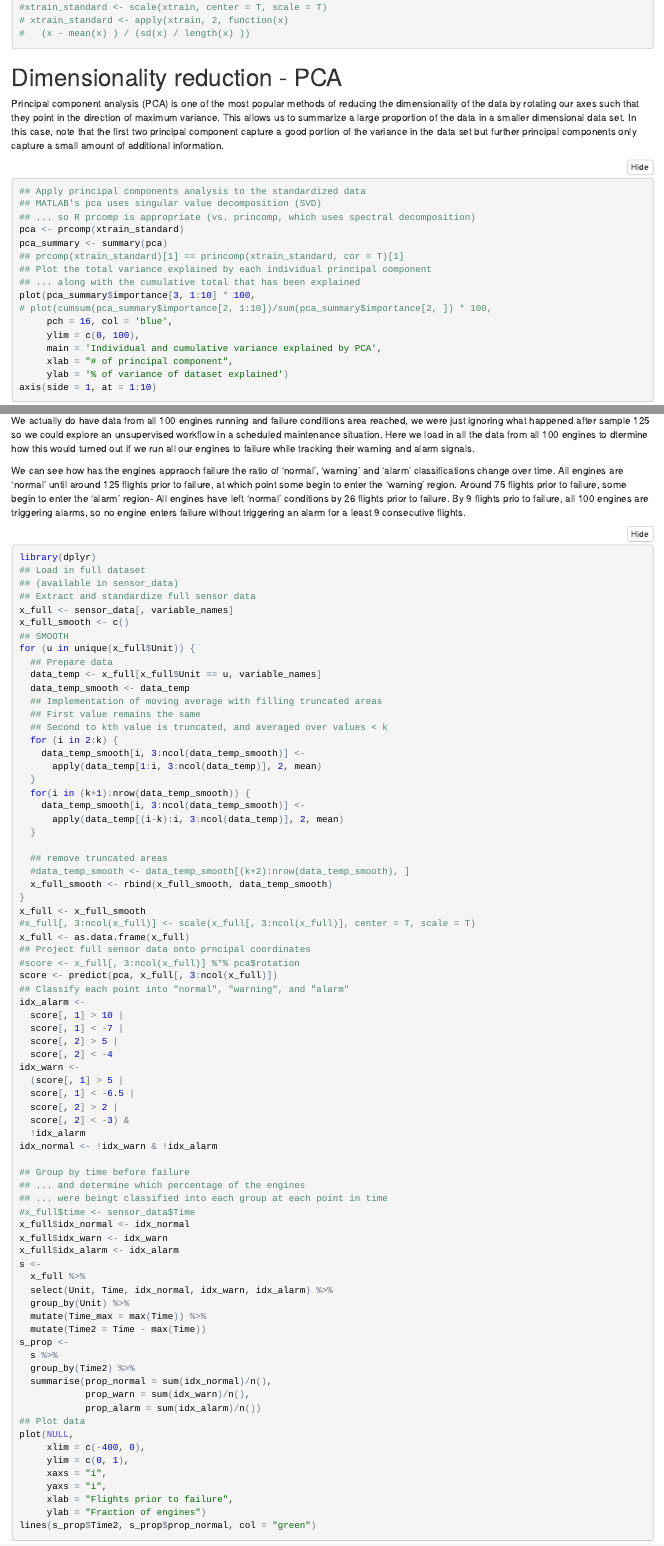
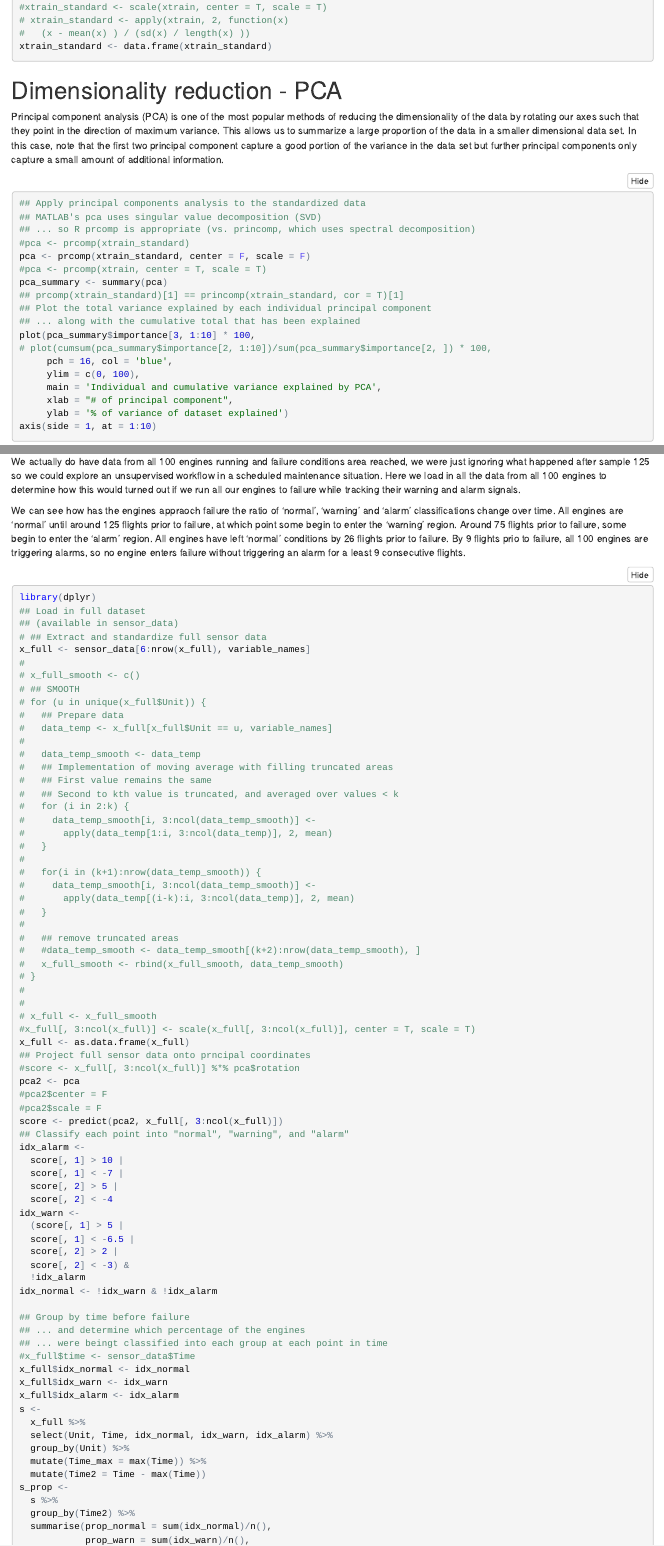
Before and after one commit to magrai/Predictive-maintenance_Turbofan-Engine, an R Markdown document (unsupervised.Rmd): the page in a window 1100 px wide, from 8550 px down, and a second part further down, joined at a grey line. The pictures show the output file unsupervised.nb.html that the author committed with the source, opened offline.

Commit message:
Changes in unsupervised

````diff
--- a/unsupervised.Rmd
+++ b/unsupervised.Rmd
@@ -289,6 +289,7 @@ xtrain_standard <- apply(xtrain, 2, function(x)
 #xtrain_standard <- scale(xtrain, center = T, scale = T)
 # xtrain_standard <- apply(xtrain, 2, function(x)
 #   (x - mean(x) ) / (sd(x) / length(x) ))
+xtrain_standard <- data.frame(xtrain_standard)
 ```
 
 # Dimensionality reduction - PCA
@@ -300,6 +301,7 @@ Principal component analysis (PCA) is one of the most popular methods of reducin
 ## MATLAB's pca uses singular value decomposition (SVD)
 ## ... so R prcomp is appropriate (vs. princomp, which uses spectral decomposition)
 #pca <- prcomp(xtrain_standard)
+#pca <- prcomp(xtrain_standard, center = F, scale = F)
 pca <- prcomp(xtrain, center = T, scale = T)
 pca_summary <- summary(pca)
 
@@ -495,9 +497,9 @@ We can continue to roll back the pace of our regularly scheduled maintenance dat
 
 # Evaluate all engines to failure
 
-We actually do have data from all 100 engines running and failure conditions area reached, we were just ignoring what happened after sample 125 so we could explore an unsupervised workflow in a scheduled maintenance situation. Here we load in all the data from all 100 engines to dtermine how this would turned out if we run all our engines to failure while tracking their warning and alarm signals.
+We actually do have data from all 100 engines running and failure conditions area reached, we were just ignoring what happened after sample 125 so we could explore an unsupervised workflow in a scheduled maintenance situation. Here we load in all the data from all 100 engines to determine how this would turned out if we run all our engines to failure while tracking their warning and alarm signals.
 
-We can see how has the engines appraoch failure the ratio of 'normal', 'warning' and 'alarm' classifications change over time. All engines are 'normal' until around 125 flights prior to failure, at which point some begin to enter the 'warning' region. Around 75 flights prior to failure, some begin to enter the 'alarm' region- All engines have left 'normal' conditions by 26 flights prior to failure. By 9 flights prio to failure, all 100 engines are triggering alarms, so no engine enters failure without triggering an alarm for a least 9 consecutive flights.
+We can see how has the engines appraoch failure the ratio of 'normal', 'warning' and 'alarm' classifications change over time. All engines are 'normal' until around 125 flights prior to failure, at which point some begin to enter the 'warning' region. Around 75 flights prior to failure, some begin to enter the 'alarm' region. All engines have left 'normal' conditions by 26 flights prior to failure. By 9 flights prio to failure, all 100 engines are triggering alarms, so no engine enters failure without triggering an alarm for a least 9 consecutive flights.
 
 
 ```{r Evaluate all engines}
@@ -505,43 +507,46 @@ library(dplyr)
 ## Load in full dataset
 ## (available in sensor_data)
 
-## Extract and standardize full sensor data
-x_full <- sensor_data[, variable_names]
-
-x_full_smooth <- c()
-## SMOOTH
-for (u in unique(x_full$Unit)) {
-  ## Prepare data
-  data_temp <- x_full[x_full$Unit == u, variable_names]
-
-  data_temp_smooth <- data_temp
-  ## Implementation of moving average with filling truncated areas
-  ## First value remains the same
-  ## Second to kth value is truncated, and averaged over values < k
-  for (i in 2:k) {
-    data_temp_smooth[i, 3:ncol(data_temp_smooth)] <-
-      apply(data_temp[1:i, 3:ncol(data_temp)], 2, mean)
-  }
-
-  for(i in (k+1):nrow(data_temp_smooth)) {
-    data_temp_smooth[i, 3:ncol(data_temp_smooth)] <-
-      apply(data_temp[(i-k):i, 3:ncol(data_temp)], 2, mean)
-  }
-
-  ## remove truncated areas
-  #data_temp_smooth <- data_temp_smooth[(k+2):nrow(data_temp_smooth), ]
-  x_full_smooth <- rbind(x_full_smooth, data_temp_smooth)
-}
-
-
-x_full <- x_full_smooth
+# ## Extract and standardize full sensor data
+x_full <- sensor_data[6:nrow(x_full), variable_names]
+#
+# x_full_smooth <- c()
+# ## SMOOTH
+# for (u in unique(x_full$Unit)) {
+#   ## Prepare data
+#   data_temp <- x_full[x_full$Unit == u, variable_names]
+#
+#   data_temp_smooth <- data_temp
+#   ## Implementation of moving average with filling truncated areas
+#   ## First value remains the same
+#   ## Second to kth value is truncated, and averaged over values < k
+#   for (i in 2:k) {
+#     data_temp_smooth[i, 3:ncol(data_temp_smooth)] <-
+#       apply(data_temp[1:i, 3:ncol(data_temp)], 2, mean)
+#   }
+#
+#   for(i in (k+1):nrow(data_temp_smooth)) {
+#     data_temp_smooth[i, 3:ncol(data_temp_smooth)] <-
+#       apply(data_temp[(i-k):i, 3:ncol(data_temp)], 2, mean)
+#   }
+#
+#   ## remove truncated areas
+#   #data_temp_smooth <- data_temp_smooth[(k+2):nrow(data_temp_smooth), ]
+#   x_full_smooth <- rbind(x_full_smooth, data_temp_smooth)
+# }
+#
+#
+# x_full <- x_full_smooth
 
 #x_full[, 3:ncol(x_full)] <- scale(x_full[, 3:ncol(x_full)], center = T, scale = T)
 x_full <- as.data.frame(x_full)
 
 ## Project full sensor data onto prncipal coordinates
 #score <- x_full[, 3:ncol(x_full)] %*% pca$rotation
-score <- predict(pca, x_full[, 3:ncol(x_full)])
+pca2 <- pca
+#pca2$center = F
+#pca2$scale = F
+score <- predict(pca2, x_full[, 3:ncol(x_full)])
 
 ## Classify each point into "normal", "warning", and "alarm"
 idx_alarm <-
````
Also changed, not shown: unsupervised.html, unsupervised.nb.html, unsupervised.Rmd (34 more changed lines), 1 other file.
